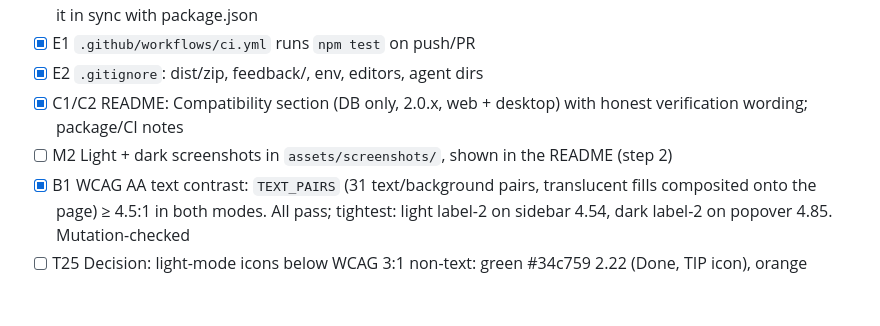
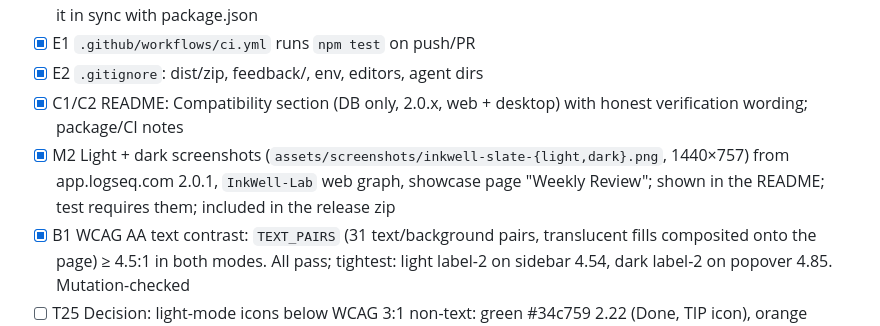
Before and after one commit to hdansou/logseq-inkwell-theme, a Markdown page: TASKS.md, the part around the change. GitHub-like rendering; blank space fills up the shorter version.

```diff
--- a/TASKS.md
+++ b/TASKS.md
@@ -41,7 +41,7 @@ Punch list agreed with the owner; applied in the recommended order.
 - [x] E1 `.github/workflows/ci.yml` runs `npm test` on push/PR
 - [x] E2 `.gitignore`: dist/zip, feedback/, env, editors, agent dirs
 - [x] C1/C2 README: Compatibility section (DB only, 2.0.x, web + desktop) with honest verification wording; package/CI notes
-- [ ] M2 Light + dark screenshots in `assets/screenshots/`, shown in the README (step 2)
+- [x] M2 Light + dark screenshots (`assets/screenshots/inkwell-slate-{light,dark}.png`, 1440×757) from app.logseq.com 2.0.1, `InkWell-Lab` web graph, showcase page "Weekly Review"; shown in the README; test requires them; included in the release zip
 - [x] B1 WCAG AA text contrast: `TEXT_PAIRS` (31 text/background pairs, translucent fills composited onto the page) ≥ 4.5:1 in both modes. All pass; tightest: light label-2 on sidebar 4.54, dark label-2 on popover 4.85. Mutation-checked
 - [ ] T25 Decision: light-mode icons below WCAG 3:1 non-text: green #34c759 2.22 (Done, TIP icon), orange #ff9500 2.20 (High priority, WARNING icon). Option: use `--ink-green-text`/`--ink-orange-text` for icons in light mode. Cancelled icon (label-3, 2.21/2.84) exempt as an inactive state
 - [ ] B2 Distinct pink highlight (= T19) (step 3, optional)
```
Also changed, not shown: CHANGELOG.md (+1 -0 lines), README.md (+4 -0 lines), assets/screenshots/inkwell-slate-dark.png (added), assets/screenshots/inkwell-slate-light.png (added), 1 other file.
